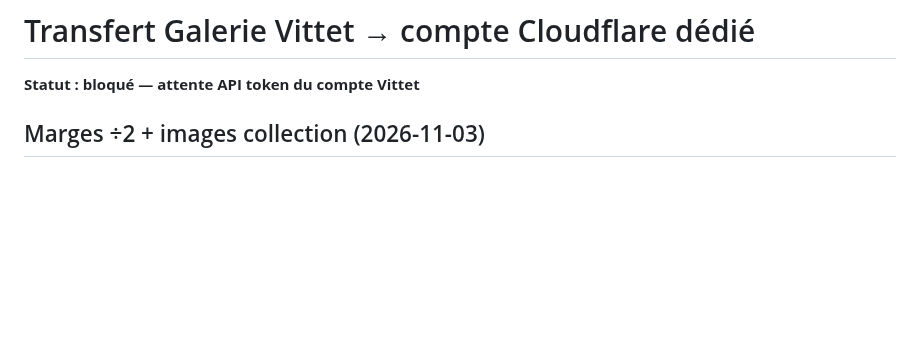
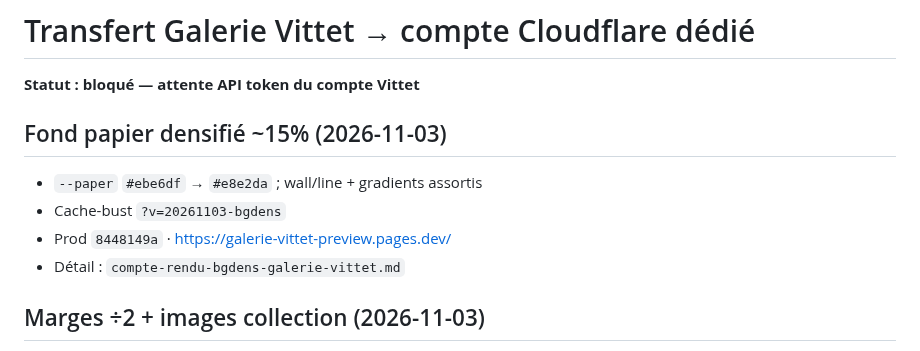
Before and after one commit to ZaraA1971/pupitre-core, a Markdown page: STATUS.md, the part around the change. Drawn GitHub-style; blank space fills up the shorter version.

```diff
--- a/STATUS.md
+++ b/STATUS.md
@@ -1,6 +1,13 @@
 # Transfert Galerie Vittet → compte Cloudflare dédié
 
 **Statut : bloqué — attente API token du compte Vittet**
+
+## Fond papier densifié ~15% (2026-11-03)
+
+- `--paper` `#ebe6df` → `#e8e2da` ; wall/line + gradients assortis
+- Cache-bust `?v=20261103-bgdens`
+- Prod `8448149a` · https://galerie-vittet-preview.pages.dev/
+- Détail : `compte-rendu-bgdens-galerie-vittet.md`
 
 ## Marges ÷2 + images collection (2026-11-03)
 
```
Also changed, not shown: compte-rendu-bgdens-galerie-vittet.md (added, +31 -0 lines).
